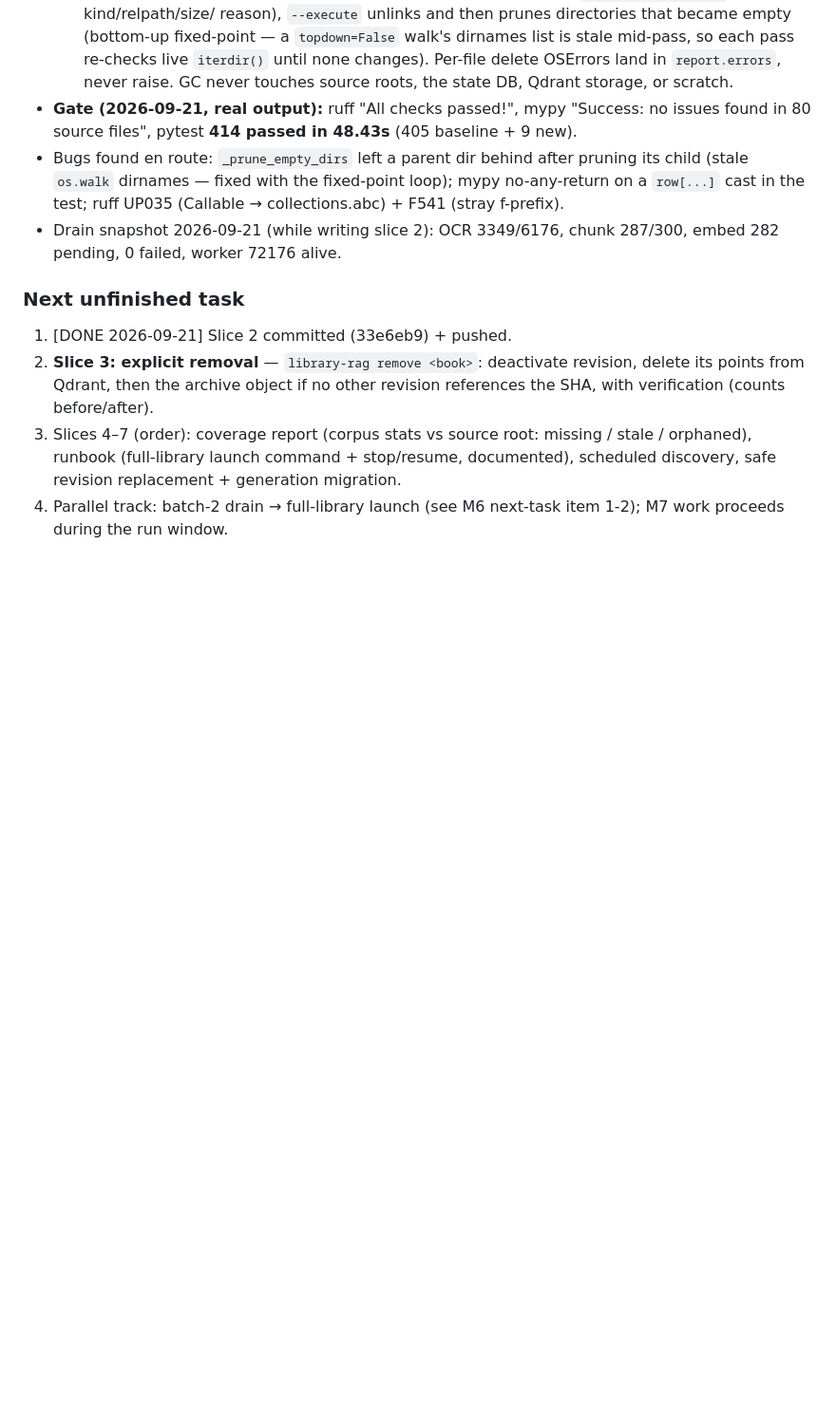
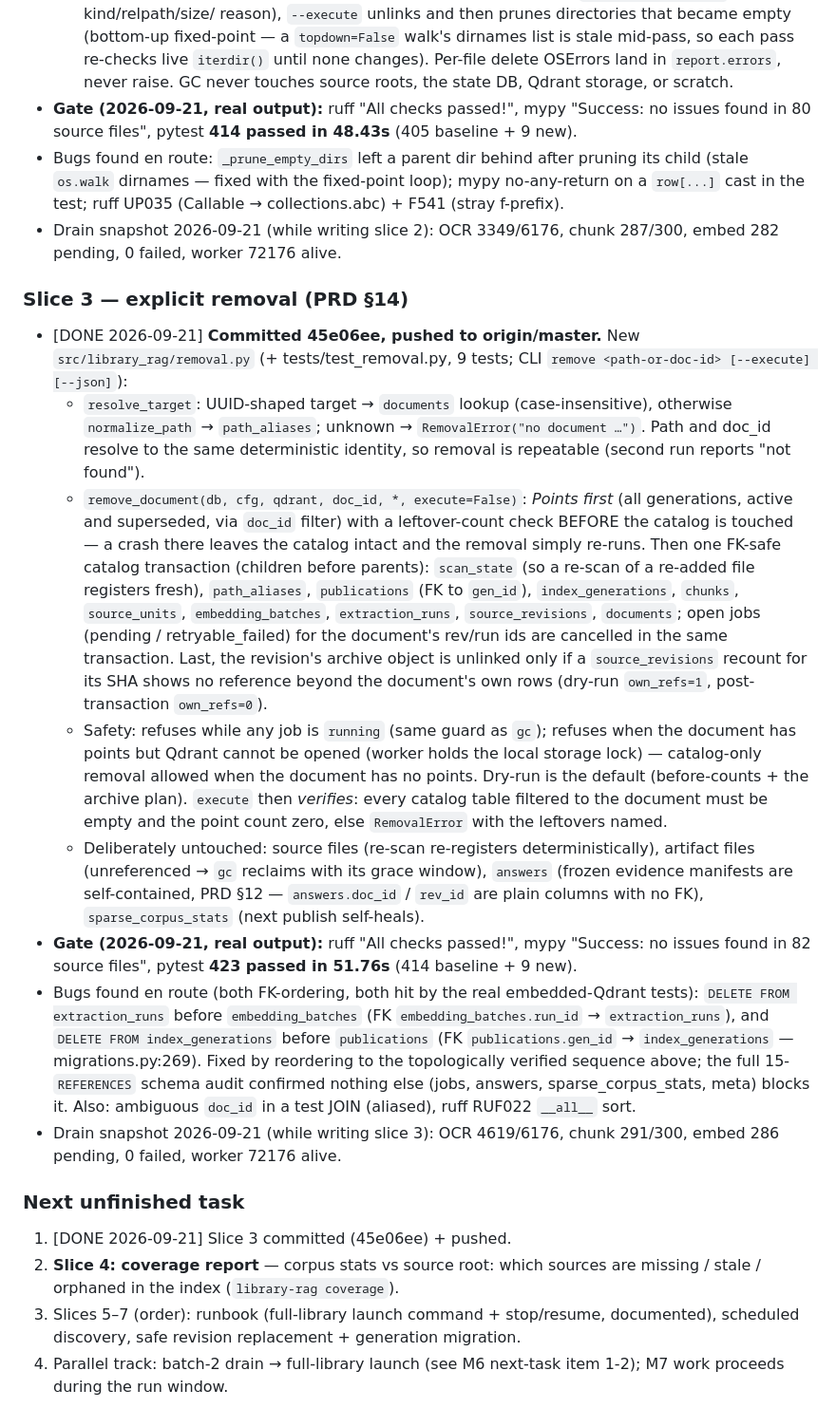
Before and after one commit to suedenglehem/rbooks, a Markdown page: PROGRESS.md, the part around the change. Shown at 95% size. Rendered like a GitHub page; blank space fills up the shorter version.

Commit message:
M7: document slice 3 (explicit removal) and drain snapshot
Co-Authored-By: Claude Code <noreply@anthropic.com>

```diff
--- a/PROGRESS.md
+++ b/PROGRESS.md
@@ -1315,15 +1315,69 @@ ships green during the full-run window.
   3349/6176, chunk 287/300, embed 282 pending, 0 failed, worker
   72176 alive.
 
+### Slice 3 — explicit removal (PRD §14)
+- [DONE 2026-09-21] **Committed 45e06ee, pushed to origin/master.**
+  New `src/library_rag/removal.py` (+ tests/test_removal.py, 9
+  tests; CLI `remove <path-or-doc-id> [--execute] [--json]`):
+  - `resolve_target`: UUID-shaped target → `documents` lookup
+    (case-insensitive), otherwise `normalize_path` →
+    `path_aliases`; unknown → `RemovalError("no document …")`.
+    Path and doc_id resolve to the same deterministic identity, so
+    removal is repeatable (second run reports "not found").
+  - `remove_document(db, cfg, qdrant, doc_id, *, execute=False)`:
+    *Points first* (all generations, active and superseded, via
+    `doc_id` filter) with a leftover-count check BEFORE the catalog
+    is touched — a crash there leaves the catalog intact and the
+    removal simply re-runs. Then one FK-safe catalog transaction
+    (children before parents): `scan_state` (so a re-scan of a
+    re-added file registers fresh), `path_aliases`, `publications`
+    (FK to `gen_id`), `index_generations`, `chunks`,
+    `source_units`, `embedding_batches`, `extraction_runs`,
+    `source_revisions`, `documents`; open jobs
+    (pending / retryable_failed) for the document's rev/run ids
+    are cancelled in the same transaction. Last, the revision's
+    archive object is unlinked only if a `source_revisions`
+    recount for its SHA shows no reference beyond the document's
+    own rows (dry-run `own_refs=1`, post-transaction `own_refs=0`).
+  - Safety: refuses while any job is `running` (same guard as
+    `gc`); refuses when the document has points but Qdrant cannot
+    be opened (worker holds the local storage lock) — catalog-only
+    removal allowed when the document has no points. Dry-run is
+    the default (before-counts + the archive plan). `execute`
+    then *verifies*: every catalog table filtered to the document
+    must be empty and the point count zero, else
+    `RemovalError` with the leftovers named.
+  - Deliberately untouched: source files (re-scan re-registers
+    deterministically), artifact files (unreferenced → `gc`
+    reclaims with its grace window), `answers` (frozen evidence
+    manifests are self-contained, PRD §12 — `answers.doc_id` /
+    `rev_id` are plain columns with no FK), `sparse_corpus_stats`
+    (next publish self-heals).
+- **Gate (2026-09-21, real output):** ruff "All checks passed!",
+  mypy "Success: no issues found in 82 source files", pytest
+  **423 passed in 51.76s** (414 baseline + 9 new).
+- Bugs found en route (both FK-ordering, both hit by the real
+  embedded-Qdrant tests): `DELETE FROM extraction_runs` before
+  `embedding_batches` (FK `embedding_batches.run_id` →
+  `extraction_runs`), and `DELETE FROM index_generations` before
+  `publications` (FK `publications.gen_id` →
+  `index_generations` — migrations.py:269). Fixed by reordering
+  to the topologically verified sequence above; the full
+  15-`REFERENCES` schema audit confirmed nothing else (jobs,
+  answers, sparse_corpus_stats, meta) blocks it. Also: ambiguous
+  `doc_id` in a test JOIN (aliased), ruff RUF022 `__all__`
+  sort.
+- Drain snapshot 2026-09-21 (while writing slice 3): OCR
+  4619/6176, chunk 291/300, embed 286 pending, 0 failed, worker
+  72176 alive.
+
 ### Next unfinished task
-1. [DONE 2026-09-21] Slice 2 committed (33e6eb9) + pushed.
-2. **Slice 3: explicit removal** — `library-rag remove <book>`:
-   deactivate revision, delete its points from Qdrant, then the
-   archive object if no other revision references the SHA, with
-   verification (counts before/after).
-3. Slices 4–7 (order): coverage report (corpus stats vs source
-   root: missing / stale / orphaned), runbook (full-library
-   launch command + stop/resume, documented), scheduled
-   discovery, safe revision replacement + generation migration.
+1. [DONE 2026-09-21] Slice 3 committed (45e06ee) + pushed.
+2. **Slice 4: coverage report** — corpus stats vs source root:
+   which sources are missing / stale / orphaned in the index
+   (`library-rag coverage`).
+3. Slices 5–7 (order): runbook (full-library launch command +
+   stop/resume, documented), scheduled discovery, safe revision
+   replacement + generation migration.
 4. Parallel track: batch-2 drain → full-library launch (see M6
    next-task item 1-2); M7 work proceeds during the run window.
```
